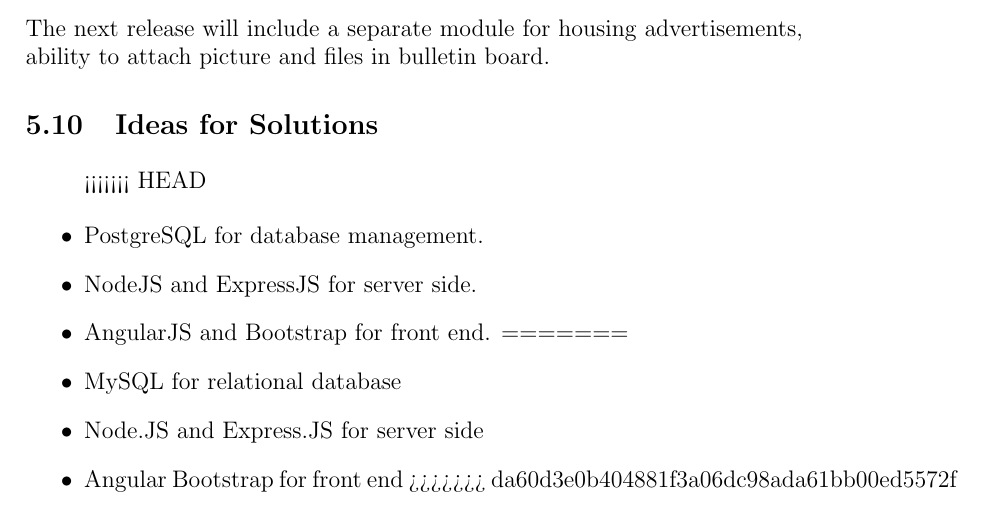
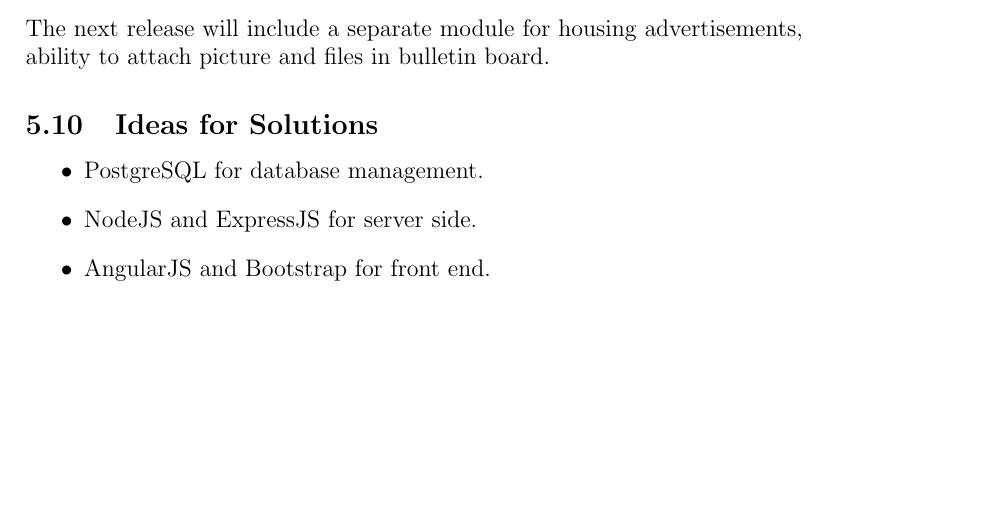
Before and after one commit to lyk2/quarters, a LaTeX document (Documents/Requirements/quartersSRS.tex): part of page 21 of 21, cut so that both start at the same text, the shorter picture padded with empty space. Compiled offline with pdfLaTeX.

Commit message:
updated chen's part

```diff
--- a/Documents/Requirements/quartersSRS.tex
+++ b/Documents/Requirements/quartersSRS.tex
@@ -428,15 +428,9 @@
 The next release will include a separate module for housing advertisements, ability to attach picture and files in bulletin board.
 \subsection{Ideas for Solutions}
 \begin{itemize}
-<<<<<<< HEAD
-	\item PostgreSQL for database management.
-	\item NodeJS and ExpressJS for server side.
-	\item AngularJS and Bootstrap for front end.
-=======
-  \item MySQL for relational database
-  \item Node.JS and Express.JS for server side
-  \item Angular Bootstrap  for front end
->>>>>>> da60d3e0b404881f3a06dc98ada61bb00ed5572f
+  \item PostgreSQL for database management.
+  \item NodeJS and ExpressJS for server side.
+  \item AngularJS and Bootstrap for front end.
 \end{itemize}
 
 \end{document}
```
